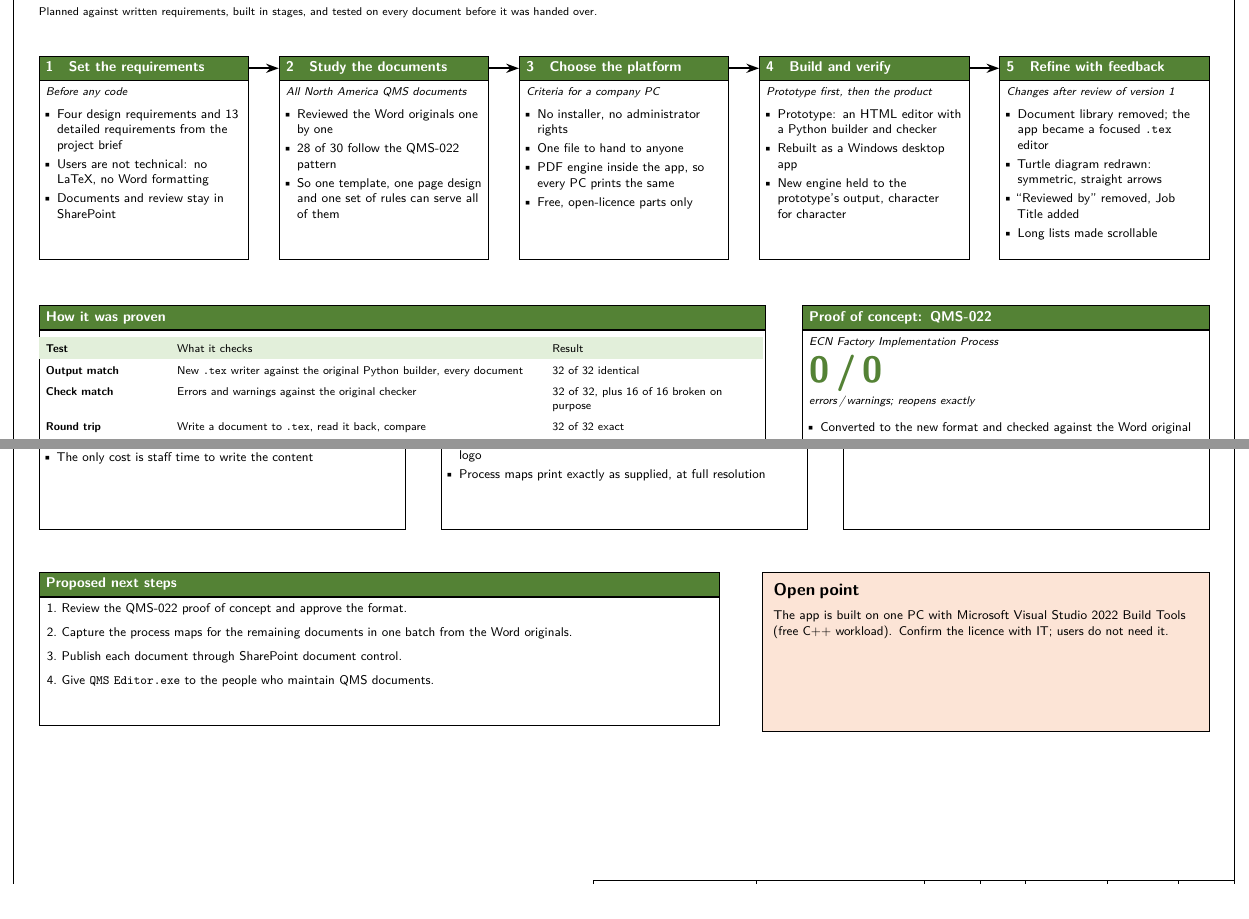
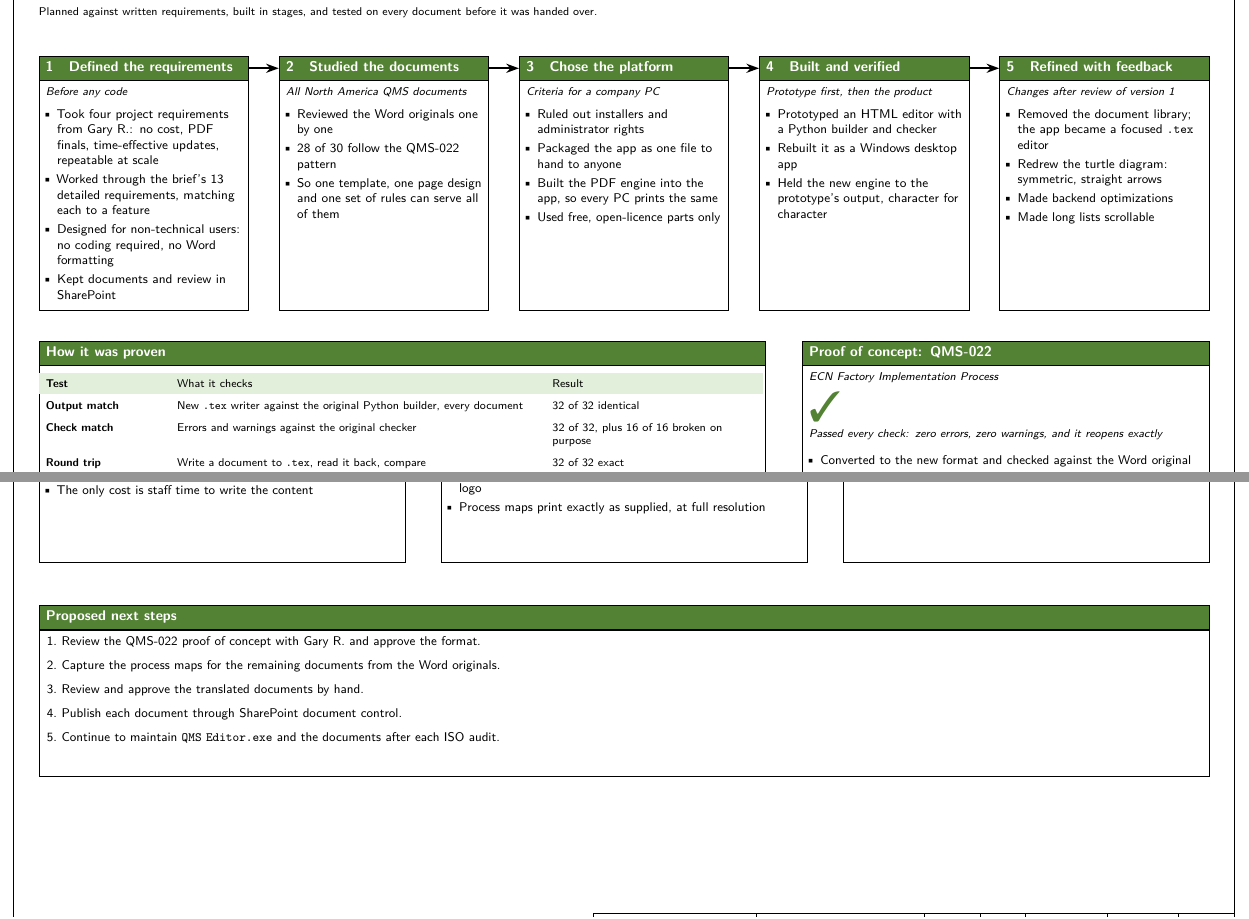
Before and after one commit to Gustjf/VBA, a LaTeX document (source/qms-editor/qms-editor-overview-v2-2026-10-22.tex): two parts of pages 1 and 4 of 4, joined at a grey line, cut so that both start at the same text, the shorter picture padded with empty space. Compiled offline with pdfLaTeX.

Commit message:
QMS Editor overview Rev. 2: owner's edits to sheets 1, 2 and 4
Sheet 1: past-tense steps starting with verbs, requirements from Gary R.
split into two bullets, "no coding required", backend optimizations,
checkmark result. Sheet 2: Gust's OneDrive folder, page design feeds the
PDF engine, "User Input" and ".PDF & source files" arrows. Sheet 4: open
point removed, five next steps.

Co-Authored-By: Claude Opus 5.5 <noreply@anthropic.com>
Claude-Session: https://claude.ai/code/session_01XVJ3tnK9R4fSKXWjEHpcWQ

```diff
--- a/source/qms-editor/qms-editor-overview-v1-2026-10-22.tex
+++ b/source/qms-editor/qms-editor-overview-v2-2026-10-22.tex
@@ -10,6 +10,7 @@
 \usepackage{array}
 \usepackage[table]{xcolor}
 \usepackage{graphicx}
+\usepackage{pifont}
 \usepackage{tikz}
 \usetikzlibrary{positioning, arrows.meta, calc, fit}
 \usepackage[hidelinks, pdftitle={QMS Editor: Design, Architecture and Use}, pdfauthor={Gust F.}]{hyperref}
@@ -52,7 +53,7 @@
 \newcommand{\titleblock}[2]{%
   \draw[line width=0.5pt] (5.7,0) -- (5.7,0.42) -- (12,0.42);
   \foreach \x in {7.3, 8.95, 9.5, 9.95, 10.75, 11.45} \draw[line width=0.5pt] (\x,0) -- (\x,0.42);
-  \foreach \x/\label/\value in {5.7/Title/#1, 7.3/Project/QMS Editor, 8.95/Version/2.0, 9.5/Rev./1,
+  \foreach \x/\label/\value in {5.7/Title/#1, 7.3/Project/QMS Editor, 8.95/Version/2.0, 9.5/Rev./2,
                                 9.95/Date/2026-10-22, 10.75/Drawn/Gust F., 11.45/Sheet/#2} {
     \node[anchor=north west, inner sep=0pt, font=\sffamily\fontsize{7}{8}\selectfont] at (\x+0.07,0.36) {\label};
     \node[anchor=south west, inner sep=0pt, font=\sffamily\bfseries\footnotesize] at (\x+0.07,0.07) {\value};
@@ -77,46 +78,47 @@
 \heading{QMS Editor: Design Process}{Planned against written requirements, built in stages, and tested on
   every document before it was handed over.}
 \nav{1}
-\node[station, anchor=north west, text width=1.92in] (h1) at (0.25,6.4) {1\quad Set the requirements};
-\node[box, anchor=north, text width=1.92in] (b1) at (h1.south) {\fixh{1.62in}{\by{Before any code}
+\node[station, anchor=north west, text width=1.92in] (h1) at (0.25,6.4) {1\quad Defined the requirements};
+\node[box, anchor=north, text width=1.92in] (b1) at (h1.south) {\fixh{2.12in}{\by{Before any code}
   \begin{itemize}
-  \item Four design requirements and 13 detailed requirements from the project brief
-  \item Users are not technical: no LaTeX, no Word formatting
-  \item Documents and review stay in SharePoint
+  \item Took four project requirements from Gary R.: no cost, PDF finals, time-effective updates, repeatable at scale
+  \item Worked through the brief's 13 detailed requirements, matching each to a feature
+  \item Designed for non-technical users: no coding required, no Word formatting
+  \item Kept documents and review in SharePoint
   \end{itemize}}};
-\node[station, anchor=north west, text width=1.92in] (h2) at (2.61,6.4) {2\quad Study the documents};
-\node[box, anchor=north, text width=1.92in] (b2) at (h2.south) {\fixh{1.62in}{\by{All North America QMS documents}
+\node[station, anchor=north west, text width=1.92in] (h2) at (2.61,6.4) {2\quad Studied the documents};
+\node[box, anchor=north, text width=1.92in] (b2) at (h2.south) {\fixh{2.12in}{\by{All North America QMS documents}
   \begin{itemize}
   \item Reviewed the Word originals one by one
   \item 28 of 30 follow the QMS-022 pattern
   \item So one template, one page design and one set of rules can serve all of them
   \end{itemize}}};
-\node[station, anchor=north west, text width=1.92in] (h3) at (4.97,6.4) {3\quad Choose the platform};
-\node[box, anchor=north, text width=1.92in] (b3) at (h3.south) {\fixh{1.62in}{\by{Criteria for a company PC}
+\node[station, anchor=north west, text width=1.92in] (h3) at (4.97,6.4) {3\quad Chose the platform};
+\node[box, anchor=north, text width=1.92in] (b3) at (h3.south) {\fixh{2.12in}{\by{Criteria for a company PC}
   \begin{itemize}
-  \item No installer, no administrator rights
-  \item One file to hand to anyone
-  \item PDF engine inside the app, so every PC prints the same
-  \item Free, open-licence parts only
+  \item Ruled out installers and administrator rights
+  \item Packaged the app as one file to hand to anyone
+  \item Built the PDF engine into the app, so every PC prints the same
+  \item Used free, open-licence parts only
   \end{itemize}}};
-\node[station, anchor=north west, text width=1.92in] (h4) at (7.33,6.4) {4\quad Build and verify};
-\node[box, anchor=north, text width=1.92in] (b4) at (h4.south) {\fixh{1.62in}{\by{Prototype first, then the product}
+\node[station, anchor=north west, text width=1.92in] (h4) at (7.33,6.4) {4\quad Built and verified};
+\node[box, anchor=north, text width=1.92in] (b4) at (h4.south) {\fixh{2.12in}{\by{Prototype first, then the product}
   \begin{itemize}
-  \item Prototype: an HTML editor with a Python builder and checker
-  \item Rebuilt as a Windows desktop app
-  \item New engine held to the prototype's output, character for character
+  \item Prototyped an HTML editor with a Python builder and checker
+  \item Rebuilt it as a Windows desktop app
+  \item Held the new engine to the prototype's output, character for character
   \end{itemize}}};
-\node[station, anchor=north west, text width=1.92in] (h5) at (9.69,6.4) {5\quad Refine with feedback};
-\node[box, anchor=north, text width=1.92in] (b5) at (h5.south) {\fixh{1.62in}{\by{Changes after review of version 1}
+\node[station, anchor=north west, text width=1.92in] (h5) at (9.69,6.4) {5\quad Refined with feedback};
+\node[box, anchor=north, text width=1.92in] (b5) at (h5.south) {\fixh{2.12in}{\by{Changes after review of version 1}
   \begin{itemize}
-  \item Document library removed; the app became a focused \val{.tex} editor
-  \item Turtle diagram redrawn: symmetric, straight arrows
-  \item ``Reviewed by'' removed, Job Title added
-  \item Long lists made scrollable
+  \item Removed the document library; the app became a focused \val{.tex} editor
+  \item Redrew the turtle diagram: symmetric, straight arrows
+  \item Made backend optimizations
+  \item Made long lists scrollable
   \end{itemize}}};
 \foreach \a/\b in {h1/h2, h2/h3, h3/h4, h4/h5} \draw[flow] (\a.east) -- (\b.west);
 % ---- how it was proven
-\node[station, anchor=north west, text width=7.0in] (hp) at (0.25,3.95) {How it was proven};
+\node[station, anchor=north west, text width=7.0in] (hp) at (0.25,3.6) {How it was proven};
 \node[box, anchor=north, text width=7.0in, font=\sffamily\footnotesize] (bp) at (hp.south) {%
   \setlength{\tabcolsep}{5pt}\renewcommand{\arraystretch}{1.62}%
   \begin{tabular}{@{}>{\bfseries}p{1.15in}p{3.55in}p{2.0in}@{}}
@@ -132,11 +134,11 @@
   On a work PC   & Real build, PDF engine, job-title lookup, turtle look & Confirmed \\
   \end{tabular}};
 % ---- proof of concept
-\node[station, anchor=north west, text width=3.86in] (hq) at (7.75,3.95) {Proof of concept: QMS-022};
+\node[station, anchor=north west, text width=3.86in] (hq) at (7.75,3.6) {Proof of concept: QMS-022};
 \node[box, anchor=north, text width=3.86in] (bq) at (hq.south) {\fixh{2.3in}{%
   \by{ECN Factory Implementation Process}
-  {\color{headgreen}\bfseries\fontsize{26}{28}\selectfont 0\,/\,0}\\[2pt]
-  {\footnotesize\itshape errors\,/\,warnings; reopens exactly\par}\vspace{8pt}
+  {\color{headgreen}\fontsize{30}{32}\selectfont\ding{51}}\\[2pt]
+  {\footnotesize\itshape Passed every check: zero errors, zero warnings, and it reopens exactly\par}\vspace{8pt}
   \begin{itemize}
   \item Converted to the new format and checked against the Word original
   \item Both process maps captured from the original at 300 dpi, not redrawn; connector lines keep their routes
@@ -346,18 +350,15 @@
   \item Versioned data format; older files upgrade on opening
   \end{itemize}}};
 % ---- next steps
-\node[station, anchor=north west, text width=6.55in] (hn) at (0.25,3.45) {Proposed next steps};
-\node[box, anchor=north, text width=6.55in] (bn) at (hn.south) {\fixh{1.12in}{%
+\node[station, anchor=north west, text width=11.36in] (hn) at (0.25,3.45) {Proposed next steps};
+\node[box, anchor=north, text width=11.36in] (bn) at (hn.south) {\fixh{1.3in}{%
   \begin{enumerate}[itemsep=6pt]
-  \item Review the QMS-022 proof of concept and approve the format.
-  \item Capture the process maps for the remaining documents in one batch from the Word originals.
+  \item Review the QMS-022 proof of concept with Gary R. and approve the format.
+  \item Capture the process maps for the remaining documents from the Word originals.
+  \item Review and approve the translated documents by hand.
   \item Publish each document through SharePoint document control.
-  \item Give \val{QMS Editor.exe} to the people who maintain QMS documents.
+  \item Continue to maintain \val{QMS Editor.exe} and the documents after each ISO audit.
   \end{enumerate}}};
-\node[anchor=north west, draw, line width=0.5pt, fill=flagpeach, text width=4.17in, align=left, inner sep=8pt]
-  (op) at (7.36,3.45) {\fixh{1.34in}{{\bfseries\large Open point}\par\vspace{6pt}
-  The app is built on one PC with Microsoft Visual Studio 2022 Build Tools (free C++ workload).
-  Confirm the licence with IT; users do not need it.}};
 \titleblock{Value}{4 of 4}
 \end{tikzpicture}}
 \end{document}
```
Also changed, not shown: MAP.md (+2 -2 lines), output/qms-editor/qms-editor-overview-v1-2026-10-22.pdf (deleted), output/qms-editor/qms-editor-overview-v2-2026-10-22.pdf (added), source/qms-editor/qms-editor-overview-v2-2026-10-22.tex (14 more changed lines).
